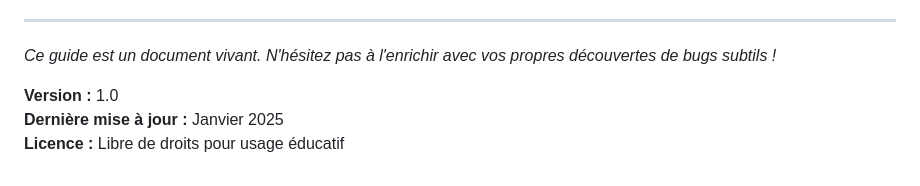
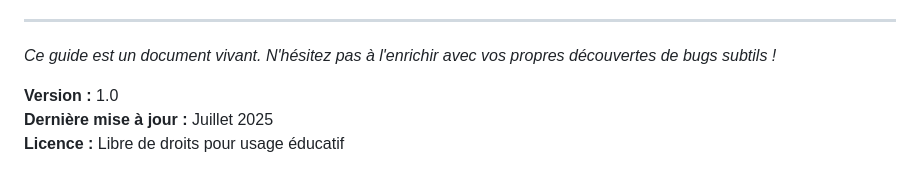
Before and after one commit to s-celles/bugs-c-subtils, a Markdown page: subtle_c_bugs_collection.md, the part around the change. Drawn GitHub-style.

```diff
--- a/subtle_c_bugs_collection.md
+++ b/subtle_c_bugs_collection.md
@@ -520,5 +520,5 @@ uint32_t read_big_endian(uint8_t *data) {
 *Ce guide est un document vivant. N'hésitez pas à l'enrichir avec vos propres découvertes de bugs subtils !*
 
 **Version :** 1.0
-**Dernière mise à jour :** Janvier 2025
+**Dernière mise à jour :** Juillet 2025
 **Licence :** Libre de droits pour usage éducatif
```
